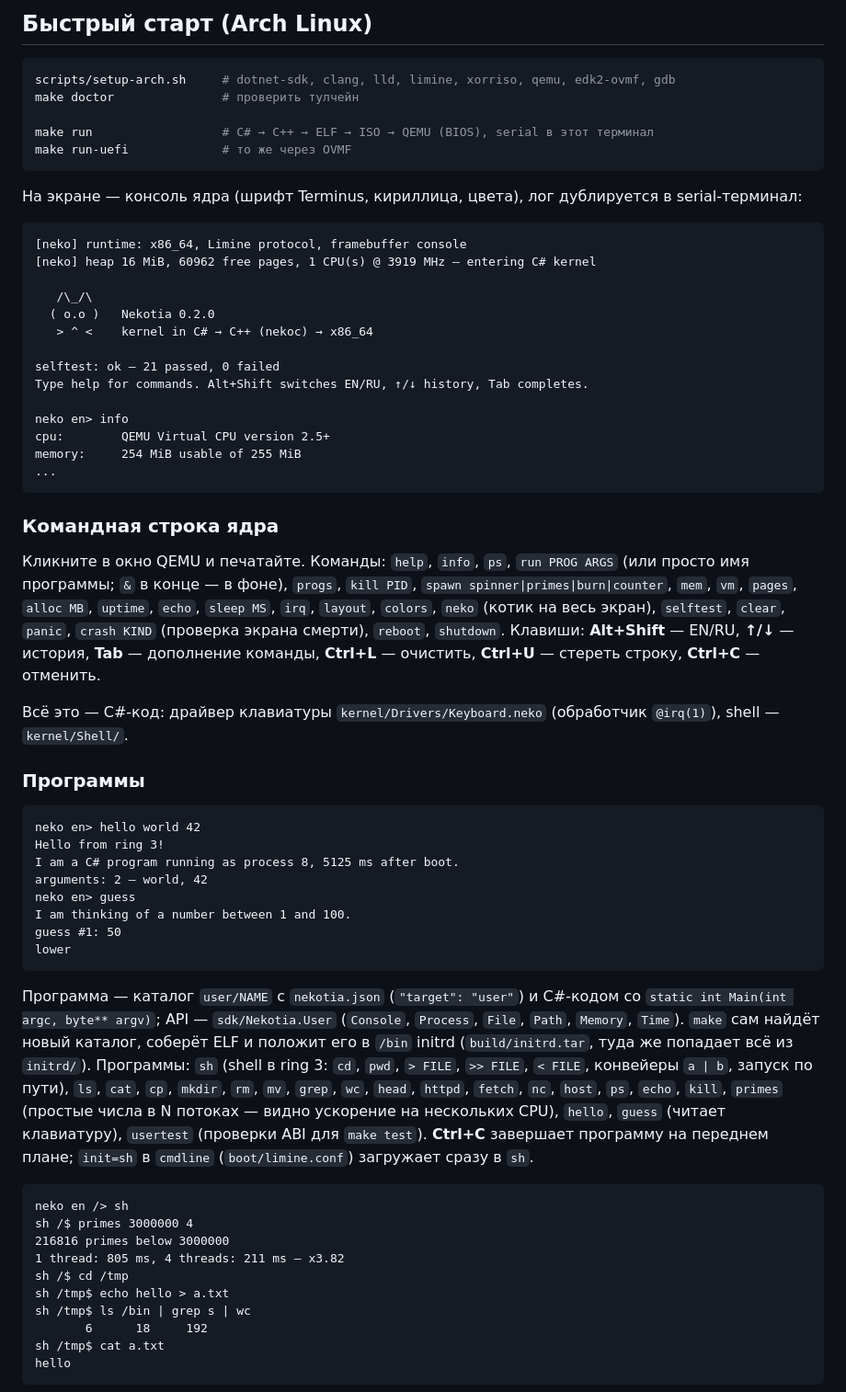
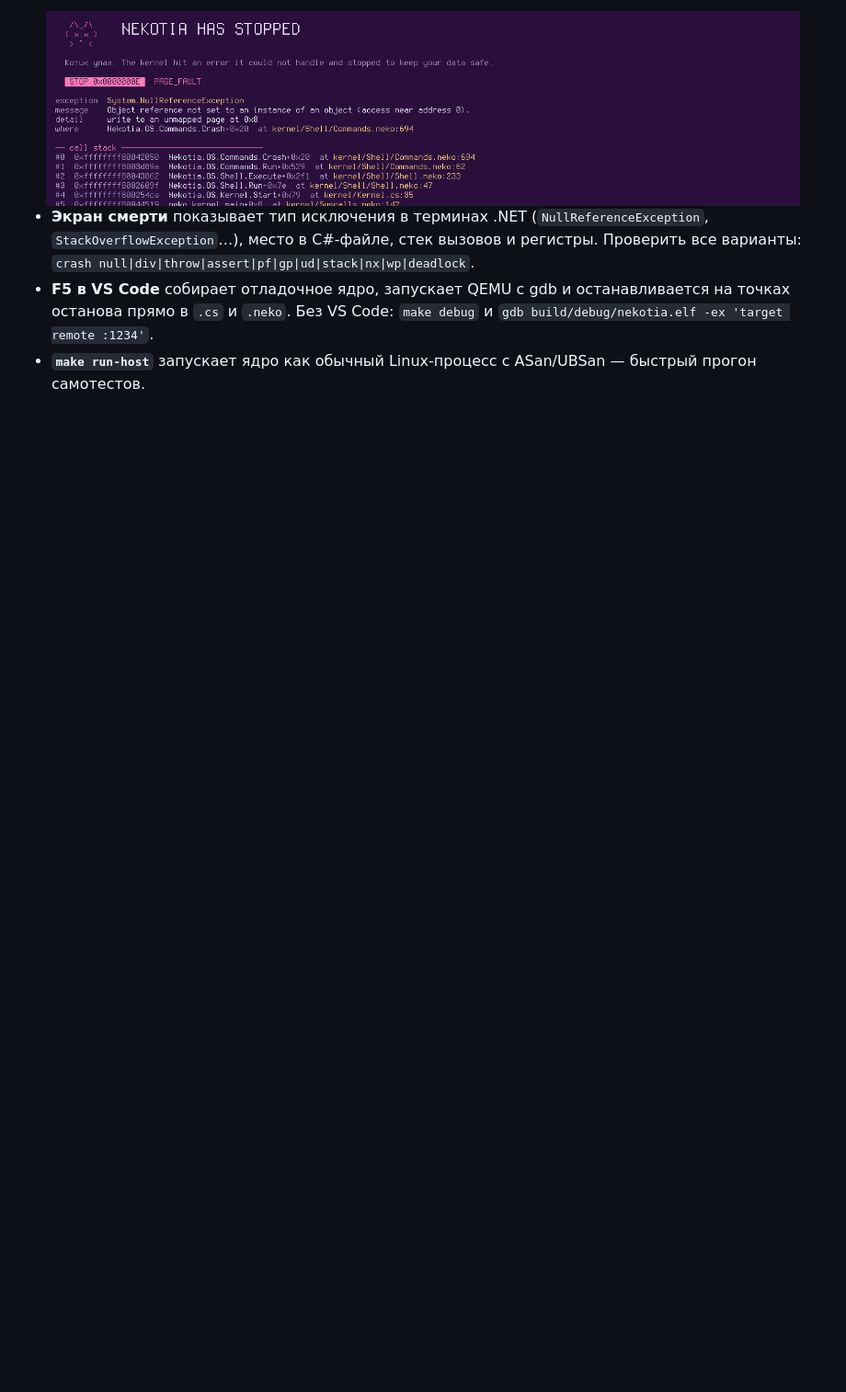
Before and after one commit to Pawmii/Nekotia, a Markdown page: README.md, the part around one of its changes. Shown at 92% size. Rendered like a GitHub page; pictures changed too: docs/images/stop.png (added); blank space fills up the shorter version.

````diff
--- a/README.md
+++ b/README.md
@@ -73,74 +131,11 @@ public static unsafe class Kernel
 
-## Быстрый старт (Arch Linux)
+<div align="center">
+<img src="docs/images/stop.png" alt="Экран смерти: исключение, стек вызовов с C#-методами и строками, регистры" width="820">
+</div>
 
-```sh
-scripts/setup-arch.sh     # dotnet-sdk, clang, lld, limine, xorriso, qemu, edk2-ovmf, gdb
-make doctor               # проверить тулчейн
+- **Экран смерти** показывает тип исключения в терминах .NET (`NullReferenceException`, `StackOverflowException`…),
+  место в C#-файле, стек вызовов и регистры. Проверить все варианты: `crash null|div|throw|assert|pf|gp|ud|stack|nx|wp|deadlock`.
+- **F5 в VS Code** собирает отладочное ядро, запускает QEMU с gdb и останавливается на точках останова прямо в `.cs` и
+  `.neko`. Без VS Code: `make debug` и `gdb build/debug/nekotia.elf -ex 'target remote :1234'`.
+- **`make run-host`** запускает ядро как обычный Linux-процесс с ASan/UBSan — быстрый прогон самотестов.
 
-make run                  # C# → C++ → ELF → ISO → QEMU (BIOS), serial в этот терминал
-make run-uefi             # то же через OVMF
-```
-
-На экране — консоль ядра (шрифт Terminus, кириллица, цвета), лог дублируется в serial-терминал:
-
-```
-[neko] runtime: x86_64, Limine protocol, framebuffer console
-[neko] heap 16 MiB, 60962 free pages, 1 CPU(s) @ 3919 MHz — entering C# kernel
-
-   /\_/\
-  ( o.o )   Nekotia 0.2.0
-   > ^ <    kernel in C# → C++ (nekoc) → x86_64
-
-selftest: ok — 21 passed, 0 failed
-Type help for commands. Alt+Shift switches EN/RU, ↑/↓ history, Tab completes.
-
-neko en> info
-cpu:        QEMU Virtual CPU version 2.5+
-memory:     254 MiB usable of 255 MiB
-...
-```
-
-### Командная строка ядра
-
-Кликните в окно QEMU и печатайте. Команды: `help`, `info`, `ps`, `run PROG ARGS` (или просто имя программы; `&` в конце —
-в фоне), `progs`, `kill PID`, `spawn spinner|primes|burn|counter`, `mem`, `vm`, `pages`, `alloc MB`, `uptime`, `echo`, `sleep MS`, `irq`, `layout`,
-`colors`, `neko` (котик на весь экран), `selftest`, `clear`, `panic`, `crash KIND` (проверка экрана смерти),
-`reboot`, `shutdown`. Клавиши: **Alt+Shift** — EN/RU, **↑/↓** — история, **Tab** — дополнение команды,
-**Ctrl+L** — очистить, **Ctrl+U** — стереть строку, **Ctrl+C** — отменить.
-
-Всё это — C#-код: драйвер клавиатуры `kernel/Drivers/Keyboard.neko` (обработчик `@irq(1)`), shell — `kernel/Shell/`.
-
-### Программы
-
-```
-neko en> hello world 42
-Hello from ring 3!
-I am a C# program running as process 8, 5125 ms after boot.
-arguments: 2 — world, 42
-neko en> guess
-I am thinking of a number between 1 and 100.
-guess #1: 50
-lower
-```
-
-Программа — каталог `user/NAME` с `nekotia.json` (`"target": "user"`) и C#-кодом со `static int Main(int argc, byte** argv)`;
-API — `sdk/Nekotia.User` (`Console`, `Process`, `File`, `Path`, `Memory`, `Time`). `make` сам найдёт новый каталог,
-соберёт ELF и положит его в `/bin` initrd (`build/initrd.tar`, туда же попадает всё из `initrd/`). Программы: `sh`
-(shell в ring 3: `cd`, `pwd`, `> FILE`, `>> FILE`, `< FILE`, конвейеры `a | b`, запуск по пути), `ls`, `cat`, `cp`, `mkdir`, `rm`, `mv`, `grep`, `wc`, `head`, `httpd`, `fetch`, `nc`, `host`, `ps`,
-`echo`, `kill`, `primes` (простые числа в N потоках — видно ускорение на нескольких CPU), `hello`, `guess` (читает
-клавиатуру), `usertest` (проверки ABI для `make test`).
-**Ctrl+C** завершает программу на переднем плане; `init=sh` в `cmdline` (`boot/limine.conf`) загружает сразу в `sh`.
-
-```
-neko en /> sh
-sh /$ primes 3000000 4
-216816 primes below 3000000
-1 thread: 805 ms, 4 threads: 211 ms — x3.82
-sh /$ cd /tmp
-sh /tmp$ echo hello > a.txt
-sh /tmp$ ls /bin | grep s | wc
-       6      18     192
-sh /tmp$ cat a.txt
-hello
-```
-
````
Also changed, not shown: other parts of README.md (+156 -153 lines), docs/images/boot.png (added), docs/images/neko.png (added), docs/images/shell.png (added), 5 other files.
